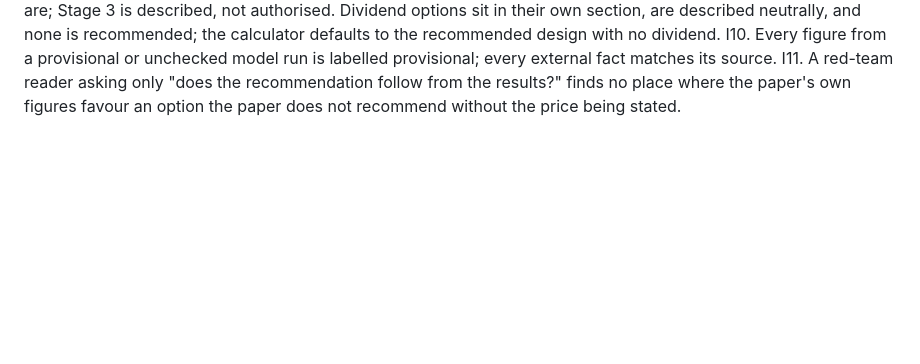
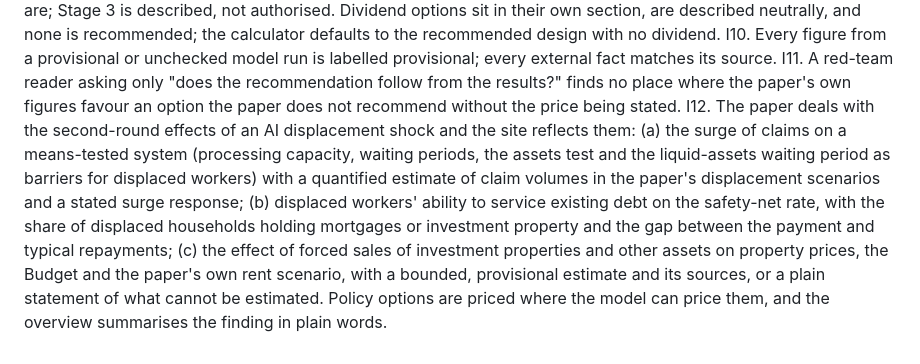
Before and after one commit to simonvnola/maisoftware-site, a Markdown page: .claude/rubrics/ubi-government-page.md, the part around the change. Drawn GitHub-style; blank space fills up the shorter version.

Commit message:
Beyond Work rubric v3.1: second-round effects of a displacement shock
Co-Authored-By: Claude Fable 5.1 <noreply@anthropic.com>
Claude-Session: https://claude.ai/code/session_01DqnVAEwZBbKptjStRhUaAi

```diff
--- a/.claude/rubrics/ubi-government-page.md
+++ b/.claude/rubrics/ubi-government-page.md
@@ -250,3 +250,17 @@ I10. Every figure from a provisional or unchecked model run is labelled
 I11. A red-team reader asking only "does the recommendation follow from the
      results?" finds no place where the paper's own figures favour an option
      the paper does not recommend without the price being stated.
+I12. The paper deals with the second-round effects of an AI displacement
+     shock and the site reflects them: (a) the surge of claims on a
+     means-tested system (processing capacity, waiting periods, the assets
+     test and the liquid-assets waiting period as barriers for displaced
+     workers) with a quantified estimate of claim volumes in the paper's
+     displacement scenarios and a stated surge response; (b) displaced
+     workers' ability to service existing debt on the safety-net rate, with
+     the share of displaced households holding mortgages or investment
+     property and the gap between the payment and typical repayments; (c) the
+     effect of forced sales of investment properties and other assets on
+     property prices, the Budget and the paper's own rent scenario, with a
+     bounded, provisional estimate and its sources, or a plain statement of
+     what cannot be estimated. Policy options are priced where the model can
+     price them, and the overview summarises the finding in plain words.
```
